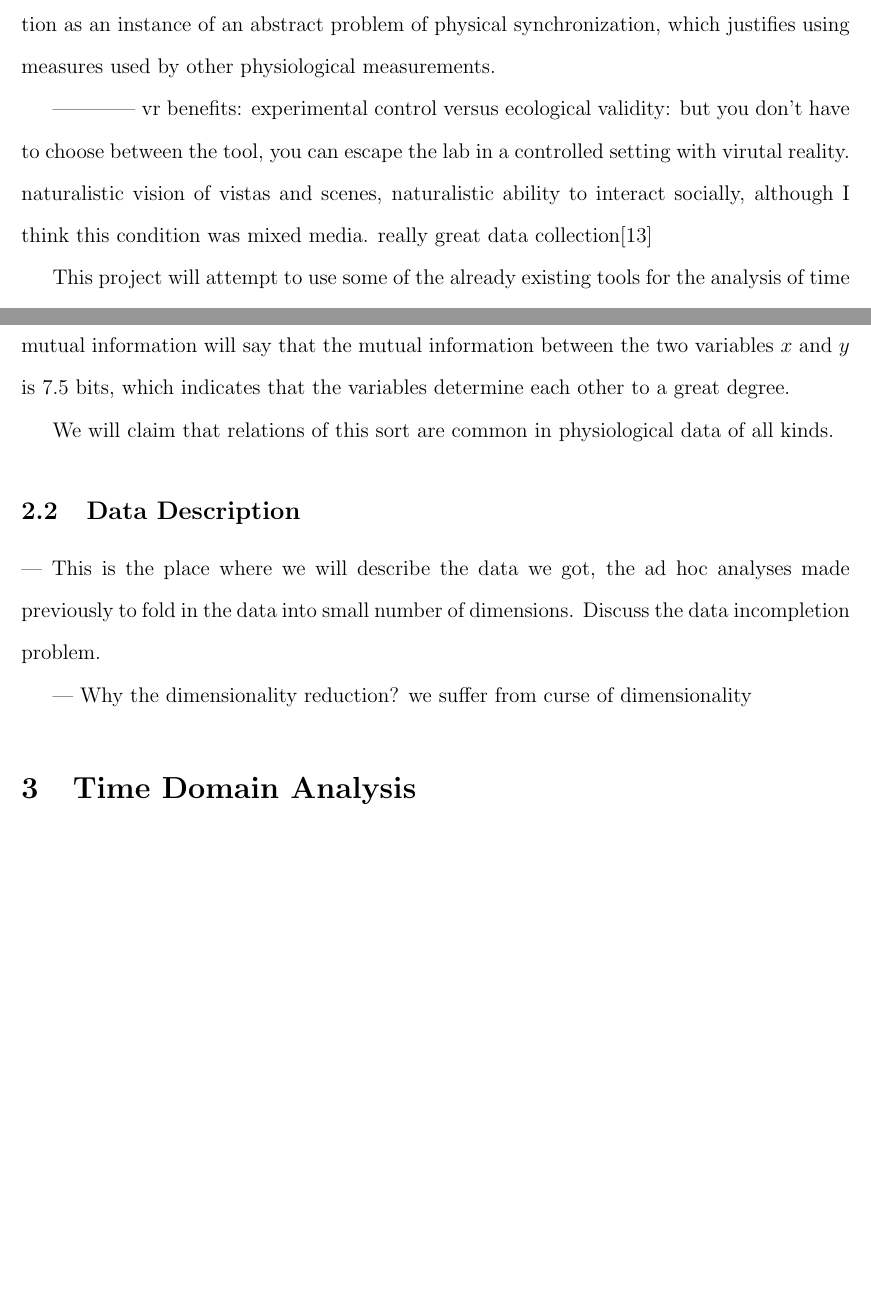
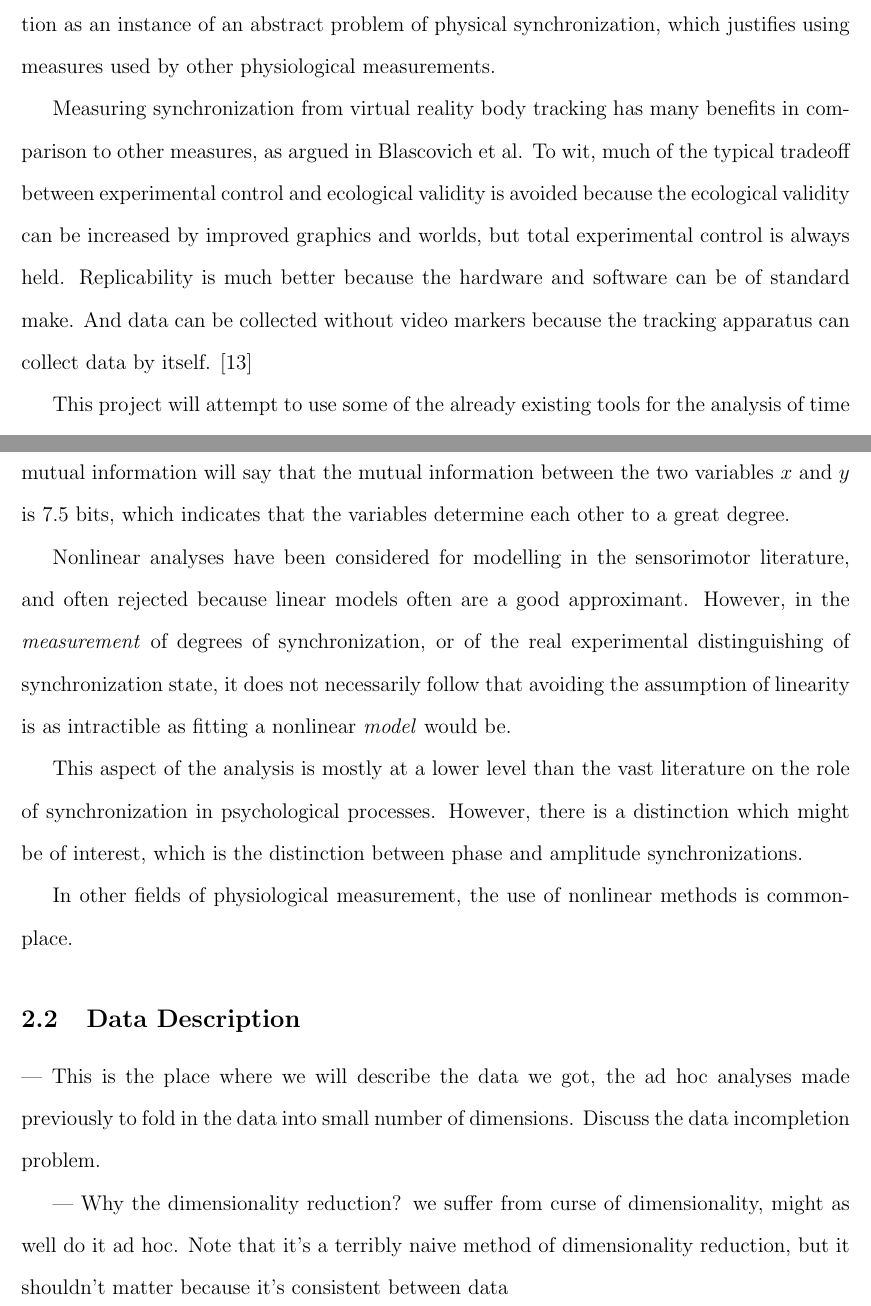
Before and after one commit to howonlee/thesis, a LaTeX document (project.tex): two parts of pages 3 and 5 of 9 before the commit and two parts of pages 3 and 5 of 10 after it, joined at a grey line, cut so that both start at the same text, the shorter picture padded with empty space. Compiled offline with pdfLaTeX.

Commit message:
some work

```diff
--- a/project.tex
+++ b/project.tex
@@ -38,9 +35,7 @@ As a specific instance of a domain where signals processing techniques are used,
 
 An important analogy exists between the collection of time series data about the physiology of the body in order to assess synchrony and the collection of time series data about the body in order to assess health. Indeed, there exists a literature on the synchronization properties and the time series analysis of heart rate variability which we have derived much inspiration from, not necessarily in the usage of correlational metrics, for which there is a literature dealing in social synchronization, but more sophisticated metrics for which there is not such a literature\cite{hrv1}\cite{hrv2}. The essential premise is that we treat social synchronization as an instance of an abstract problem of physical synchronization, which justifies using measures used by other physiological measurements.
 
------------- vr benefits: experimental control versus ecological validity: but you don't have to choose between the tool, you can escape the lab in a controlled setting with virutal reality. naturalistic vision of vistas and scenes, naturalistic ability to interact socially, although I think this condition was mixed media. really great data collection\cite{blascovich}
-%%%%%%%%%%%%%%%%%%%%%%%%%%%%%%%%
-%%%%%%%%%%%%%%%%%%%%%%%%%%%%%%%%
+Measuring synchronization from virtual reality body tracking has many benefits in comparison to other measures, as argued in Blascovich et al. To wit, much of the typical tradeoff between experimental control and ecological validity is avoided because the ecological validity can be increased by improved graphics and worlds, but total experimental control is always held. Replicability is much better because the hardware and software can be of standard make. And data can be collected without video markers because the tracking apparatus can collect data by itself. \cite{blascovich}
 
 This project will attempt to use some of the already existing tools for the analysis of time series data on VR time series data, as well as apply some tools which have not previously been used to analyze synchronization in VR time series data of social synchronization in a virtual world.
 --- summary of what exists, talk only about the fact that they exist, as a preliminary summary of the essay. we will go deeper and actually formal with this one. correlation, MI in physics, spectral methods, analytic signal, graph analysis
@@ -67,13 +58,19 @@ One might wonder why the existing methods of measurement of synchronization do n
 
 One example which should help develop a theoretical intuition about nonlinearity and synchronization is the sine wave relation example. Consider the figure \ref{fig:nonlinearity}. According to a linear correlation measure, taking the whole domain of $x$ into account at once, the two variables $x$ and $y$ cannot disprove the null hypothesis of independence ($p=0.45$), but by inspection, one can say that actually $y = sin(x) + \epsilon$, where $\epsilon$ is a small amount of Gaussian noise. But nonlinear measures \emph{will} take this nonlinear relation into account. For example, mutual information will say that the mutual information between the two variables $x$ and $y$ is 7.5 bits, which indicates that the variables determine each other to a great degree.
 
-We will claim that relations of this sort are common in physiological data of all kinds. %%%% recapitulate those arguments from physiological data, cite a lot of the physiological data literature. If neuronal signals are nonlinear and can be related in an MI sort of way, why not the physiological movements which are caused by those neuronal signals?
+Nonlinear analyses have been considered for modelling in the sensorimotor literature, and often rejected because linear models often are a good approximant. However, in the \emph{measurement} of degrees of synchronization, or of the real experimental distinguishing of synchronization state, it does not necessarily follow that avoiding the assumption of linearity is as intractible as fitting a nonlinear \emph{model} would be. %%%%%%%%%%%%%% justify
+
+%%%% already use recurrence methods, talk about the justification that people have there
+
+This aspect of the analysis is mostly at a lower level than the vast literature on the role of synchronization in psychological processes. However, there is a distinction which might be of interest, which is the distinction between phase and amplitude synchronizations. %%%%% complete
+
+In other fields of physiological measurement, the use of nonlinear methods is commonplace.
 
 \subsection{Data Description}
 
 --- This is the place where we will describe the data we got, the ad hoc analyses made previously to fold in the data into small number of dimensions. Discuss the data incompletion problem.
 
---- Why the dimensionality reduction? we suffer from curse of dimensionality
+--- Why the dimensionality reduction? we suffer from curse of dimensionality, might as well do it ad hoc. Note that it's a terribly naive method of dimensionality reduction, but it shouldn't matter because it's consistent between data
 %%%%%%%%%%%%%%%%%%%%%%%%%%%%%%%%%%%%%%%%%%%%%%
 %%% to do this analysis, we will use the data of a previously published study (as won et al), where synchronization was measured in 50 or so dyads on a kinect.
 %%%%%%%%%%%%%%%%%%%%%%%%%%%%%%%%%%%%%%%%%%%%%%
```
Also changed, not shown: project.tex (9 more changed lines).
